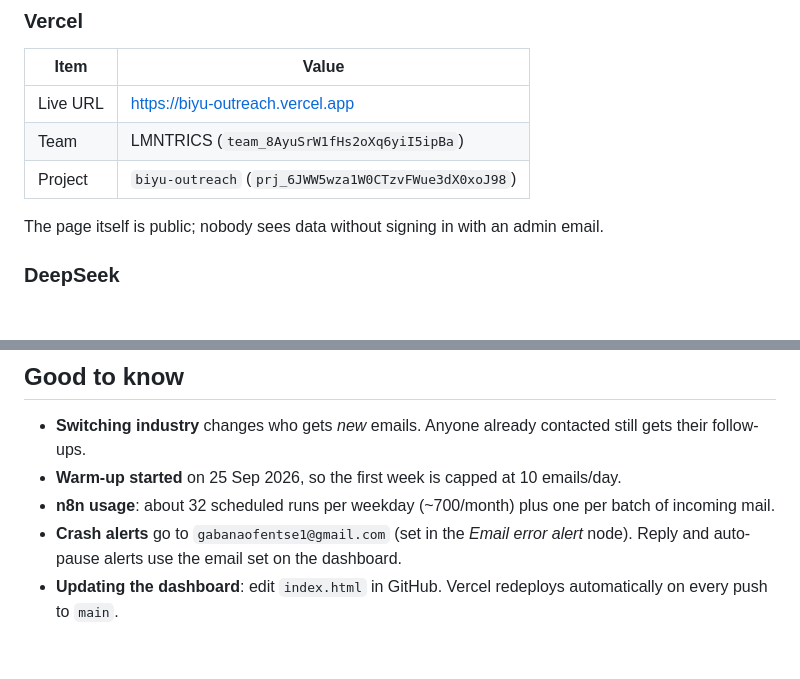
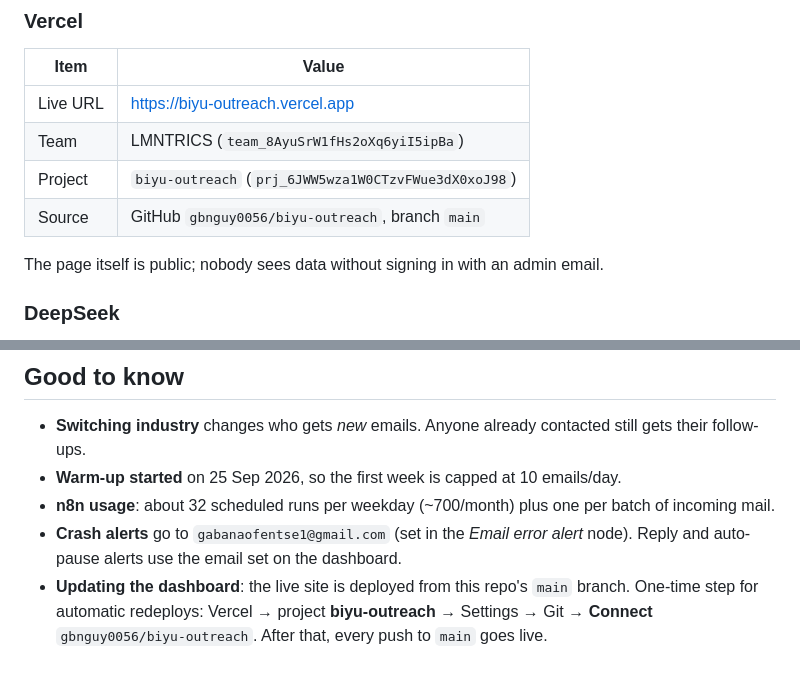
Before and after one commit to gbnguy0056/biyu-outreach, a Markdown page: README.md, 2 parts joined by grey strips. GitHub-like rendering; blank space fills up the shorter version.

Commit message:
README: Vercel source and auto-deploy step
Co-Authored-By: Claude Opus 5.5 <noreply@anthropic.com>
Claude-Session: https://claude.ai/code/session_01488M3FCncCV2GW5RNNwnte

```diff
--- a/README.md
+++ b/README.md
@@ -46,6 +46,7 @@ Both keys are public by design (they're in the dashboard page). Data is protecte
 | Live URL | https://biyu-outreach.vercel.app |
 | Team | LMNTRICS (`team_8AyuSrW1fHs2oXq6yiI5ipBa`) |
 | Project | `biyu-outreach` (`prj_6JWW5wza1W0CTzvFWue3dX0xoJ98`) |
+| Source | GitHub `gbnguy0056/biyu-outreach`, branch `main` |
 
 The page itself is public; nobody sees data without signing in with an admin email.
 
@@ -124,4 +125,4 @@ CSV columns: `email, name, company, role, linkedin, industry, country, notes`. O
 - **Warm-up started** on 25 Sep 2026, so the first week is capped at 10 emails/day.
 - **n8n usage**: about 32 scheduled runs per weekday (~700/month) plus one per batch of incoming mail.
 - **Crash alerts** go to `gabanaofentse1@gmail.com` (set in the *Email error alert* node). Reply and auto-pause alerts use the email set on the dashboard.
-- **Updating the dashboard**: edit `index.html` in GitHub. Vercel redeploys automatically on every push to `main`.
+- **Updating the dashboard**: the live site is deployed from this repo's `main` branch. One-time step for automatic redeploys: Vercel → project **biyu-outreach** → Settings → Git → **Connect** `gbnguy0056/biyu-outreach`. After that, every push to `main` goes live.
```
